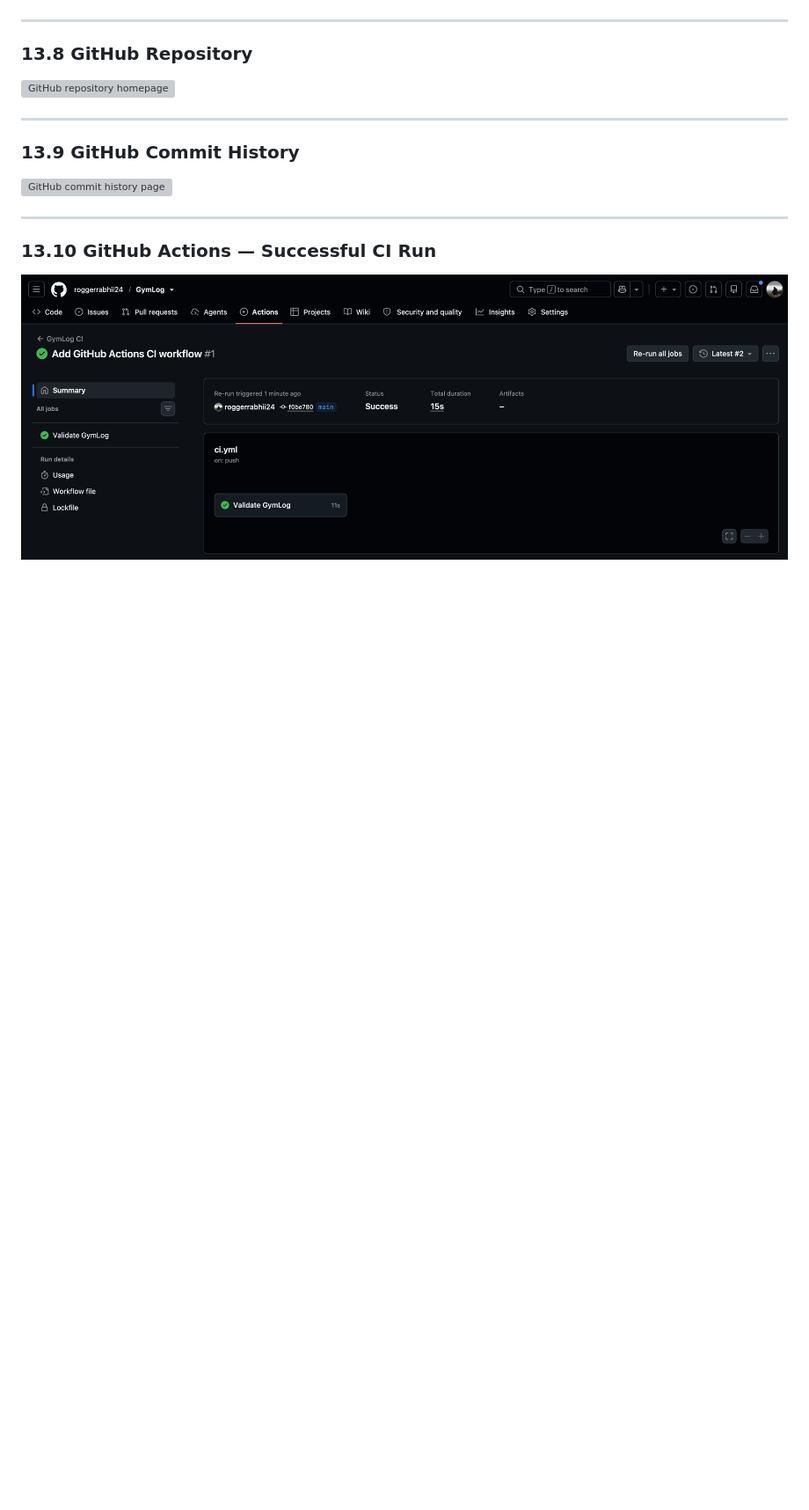
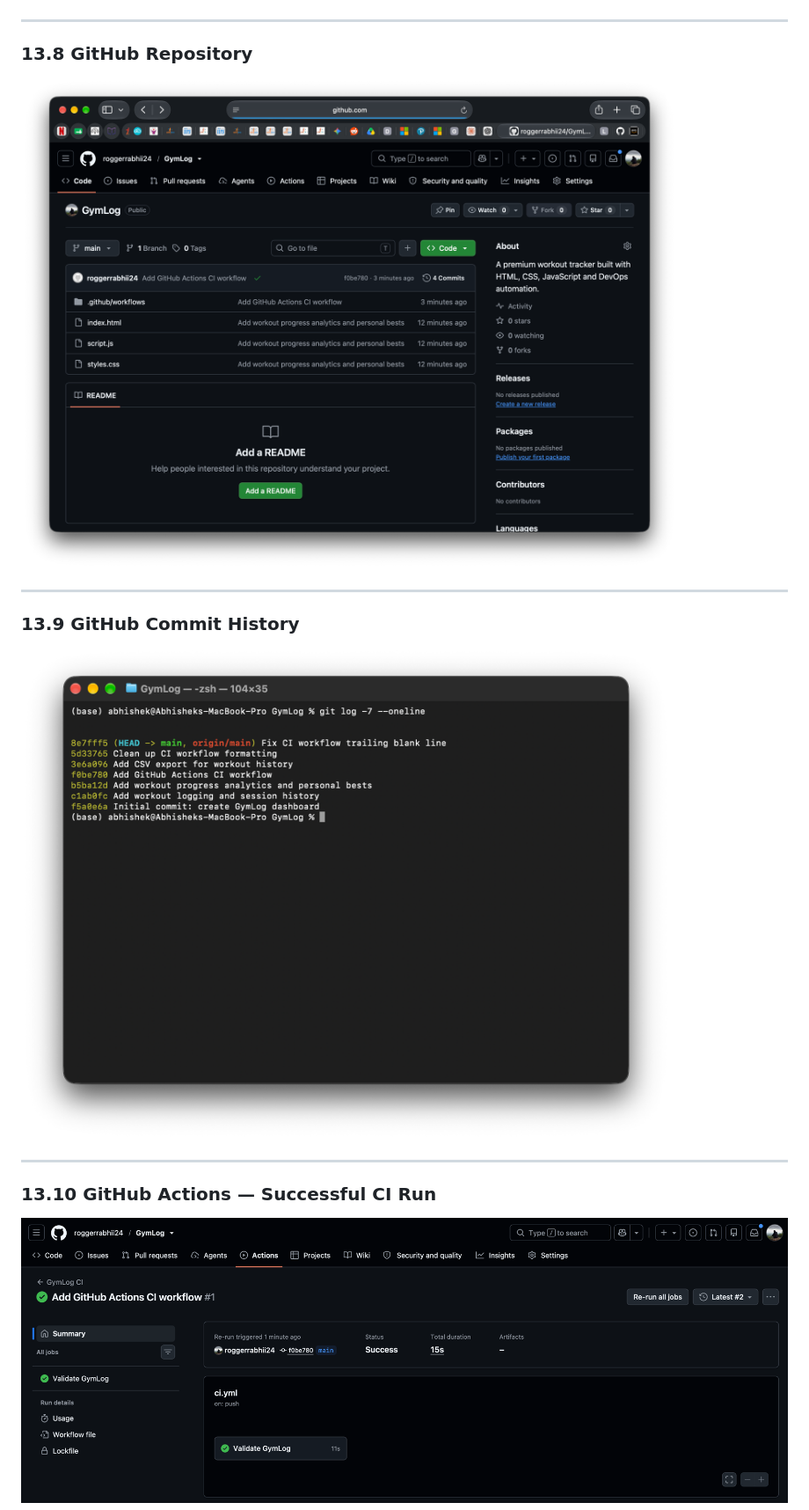
Before and after one commit to roggerrabhii24/GymLog, a Markdown page: README.md, the part around one of its changes. Shown at 88% size. GitHub-like rendering; blank space fills up the shorter version; grey boxes are pictures that could not be loaded.

Commit message:
Fix broken image paths in README screenshots section

```diff
--- a/README.md
+++ b/README.md
@@ -502,13 +502,13 @@ Values containing commas or double-quotes are wrapped in double-quotes and inter
 
 ### 13.8 GitHub Repository
 
-![GitHub repository homepage](./Evidence/Github%20repository.jpg)
+![GitHub repository homepage](./Evidence/GitHub%20Repository.png)
 
 ---
 
 ### 13.9 GitHub Commit History
 
-![GitHub commit history page](./Evidence/Github%20commit%20History.jpg)
+![GitHub commit history page](./Evidence/GitHub%20Commit%20History.png)
 
 ---
 
```
Also changed, not shown: other parts of README.md (+3 -3 lines).
